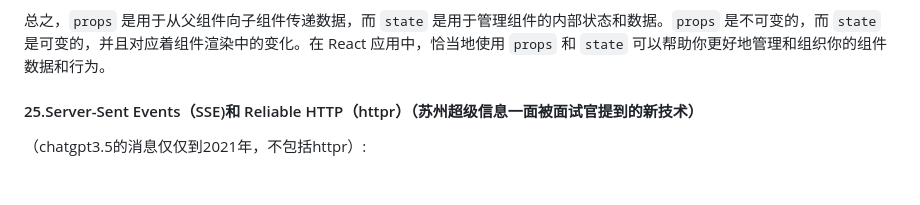
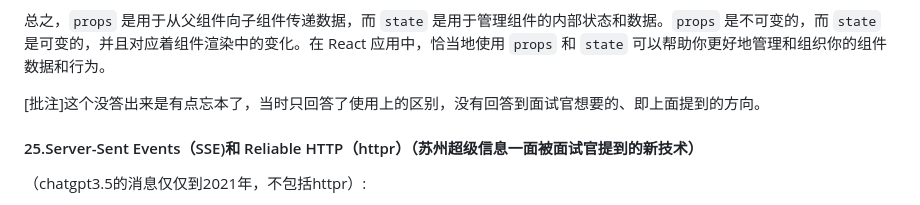
Before and after one commit to yctjb1/front_notebook_by_devwolf, a Markdown page: 20230601面试准备学习总结.md, the part around the change. Drawn GitHub-style; blank space fills up the shorter version.

Commit message:
[misc] 面试题前提交一下

```diff
--- a/20230601面试准备学习总结.md
+++ b/20230601面试准备学习总结.md
@@ -957,6 +957,10 @@ text-overflow: ellipsis; /* 使用省略号显示被截断的内容(美[ɪˈlɪp
 
 总之，`props` 是用于从父组件向子组件传递数据，而 `state` 是用于管理组件的内部状态和数据。`props` 是不可变的，而 `state` 是可变的，并且对应着组件渲染中的变化。在 React 应用中，恰当地使用 `props` 和 `state` 可以帮助你更好地管理和组织你的组件数据和行为。
 
+
+
+[批注]这个没答出来是有点忘本了，当时只回答了使用上的区别，没有回答到面试官想要的、即上面提到的方向。
+
 #### 25.Server-Sent Events（SSE)和 Reliable HTTP（httpr）（苏州超级信息一面被面试官提到的新技术）
 
 （chatgpt3.5的消息仅仅到2021年，不包括httpr）:
```
